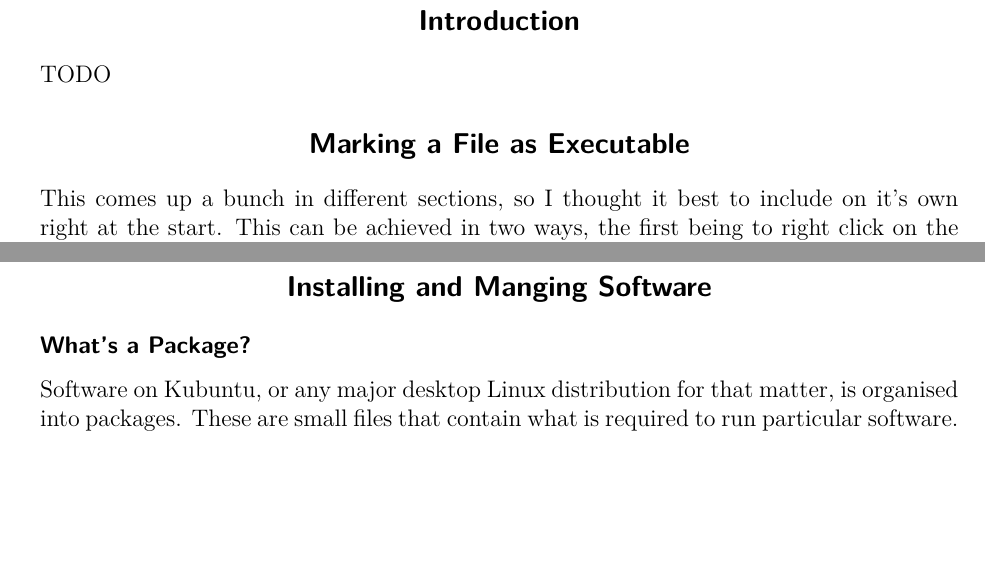
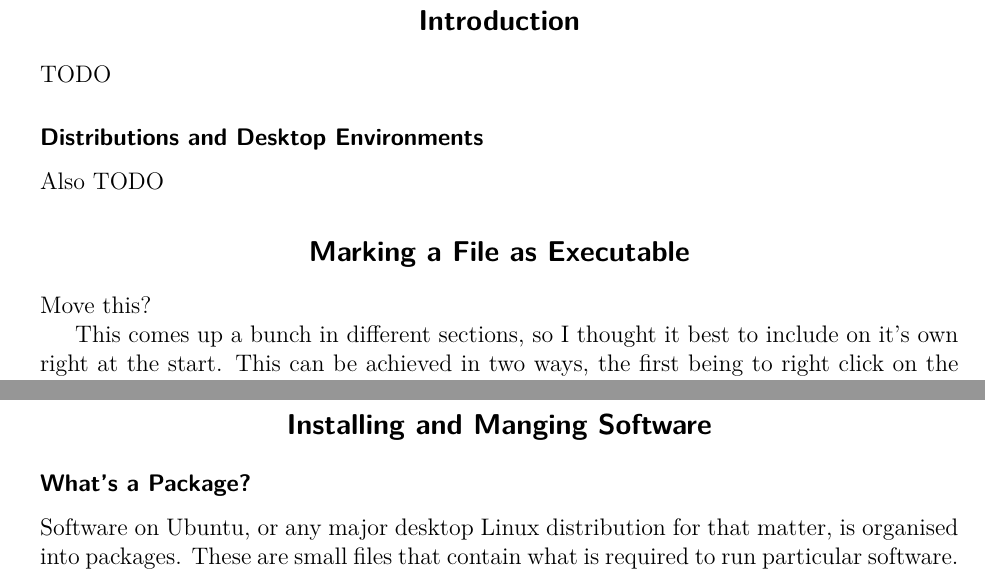
Before and after one commit to WalJT/Random-Kubuntu-Stuff, a LaTeX document (main.tex): two parts of page 2 of 5, joined at a grey line, cut so that both start at the same text, the shorter picture padded with empty space. Compiled offline with pdfLaTeX.

Commit message:
Added section heading and notes to future self

```diff
--- a/main.tex
+++ b/main.tex
@@ -141,8 +141,18 @@
 
 TODO
 
+\subsection{Distributions and Desktop Environments}
+
+Also TODO
+
 \section{Marking a File as Executable}
-This comes up a bunch in different sections, so I thought it best to include on it's own right at the start. This can be achieved in two ways, the first being to right click on the desired file in the file manager, then click on ``Preferences''. Now check the box next to ``Is executable'', which is shown in \textbf{Figure \ref{fig:executable}}.
+
+Move this?
+
+This comes up a bunch in different sections, so I thought it best to include on it's own right at the start.
+This can be achieved in two ways, the first being to right click on the desired file in the file manager,
+then click on ``Preferences''. Now check the box next to ``Is executable'', which is shown in
+\textbf{Figure \ref{fig:executable}}.
 
 \begin{figure}[h]
     \centering
@@ -160,17 +170,21 @@ $ chmod +x /path/to/file
 
 \subsection{What's a Package?}
 
-Software on Kubuntu, or any major desktop Linux distribution for that matter, is organised into packages. These are small files that contain what is required to run particular software.
+Software on Ubuntu, or any major desktop Linux distribution for that matter,
+is organised into packages. These are small files that contain what is required to run particular software.
 
 \subsection{Updating the System}
 
 \subsubsection{Manually}
-Updates can be installed via the ``Discover'' software centre. When updates are available an icon will appear in the system tray, which will open the updates window when clicked. Seen in \textbf{Figure \ref{fig:updates}}.
+Updates can be installed via the ``Discover'' software centre. When updates are available an
+icon will appear in the system tray, which will open the updates window when clicked. Seen in
+\textbf{Figure \ref{fig:updates}}.
 
 \begin{figure}[h]
     \centering
     \includegraphics[width=0.6\linewidth]{images/updates}
-    \caption{\textit{Main:} The update window of Discover. \textit{Inset:} The update notification icon in the system tray.}\label{fig:updates}
+    \caption{\textit{Main:} The update window of Discover. \textit{Inset:} The update
+    notification icon in the system tray.}\label{fig:updates}
 \end{figure}
 
 
```
